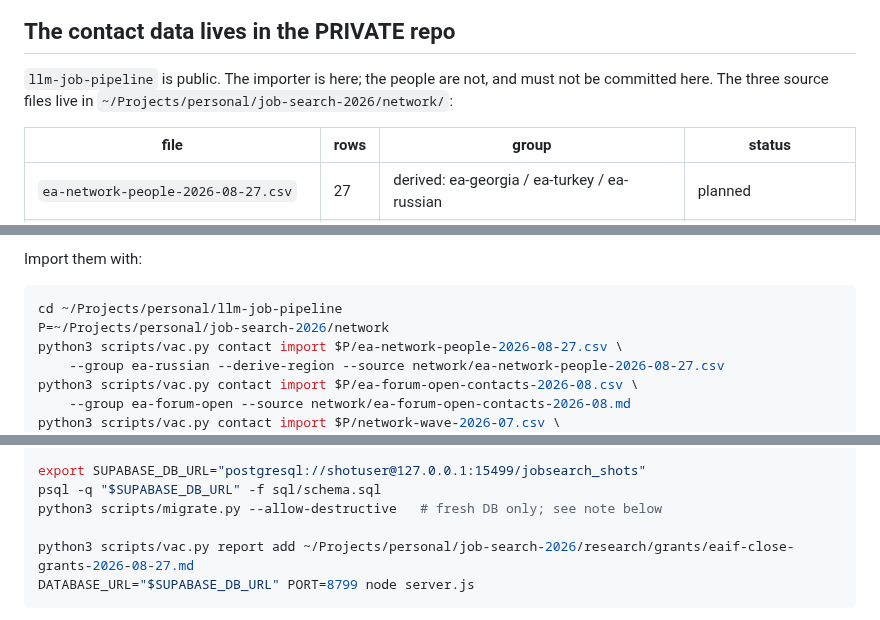
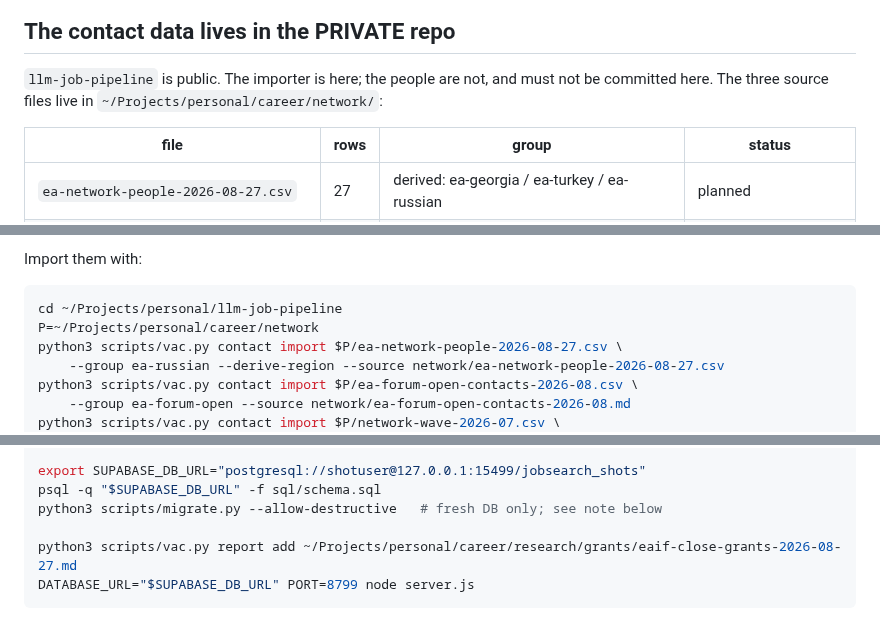
Before and after one commit to ncalavera/llm-job-pipeline, a Markdown page: STATUS.md, 3 parts joined by grey strips. Rendered like a GitHub page.

Commit message:
DHA-1316: repos renamed — study-ea is study, job-search-2026 is career; live paths follow
Co-Authored-By: Claude Opus 5.5 <noreply@anthropic.com>

````diff
--- a/STATUS.md
+++ b/STATUS.md
@@ -44,7 +44,7 @@ console errors and no horizontal page scroll at 390px or 1280px.
 
 `llm-job-pipeline` is public. The importer is here; the people are not, and
 must not be committed here. The three source files live in
-`~/Projects/personal/job-search-2026/network/`:
+`~/Projects/personal/career/network/`:
 
 | file | rows | group | status |
 | --- | --- | --- | --- |
@@ -63,7 +63,7 @@ Import them with:
 
 ```bash
 cd ~/Projects/personal/llm-job-pipeline
-P=~/Projects/personal/job-search-2026/network
+P=~/Projects/personal/career/network
 python3 scripts/vac.py contact import $P/ea-network-people-2026-08-27.csv \
     --group ea-russian --derive-region --source network/ea-network-people-2026-08-27.csv
 python3 scripts/vac.py contact import $P/ea-forum-open-contacts-2026-08.csv \
@@ -146,7 +146,7 @@ export SUPABASE_DB_URL="postgresql://shotuser@127.0.0.1:15499/jobsearch_shots"
 psql -q "$SUPABASE_DB_URL" -f sql/schema.sql
 python3 scripts/migrate.py --allow-destructive   # fresh DB only; see note below
 
-python3 scripts/vac.py report add ~/Projects/personal/job-search-2026/research/grants/eaif-close-grants-2026-08-27.md
+python3 scripts/vac.py report add ~/Projects/personal/career/research/grants/eaif-close-grants-2026-08-27.md
 DATABASE_URL="$SUPABASE_DB_URL" PORT=8799 node server.js
 ```
 
````
